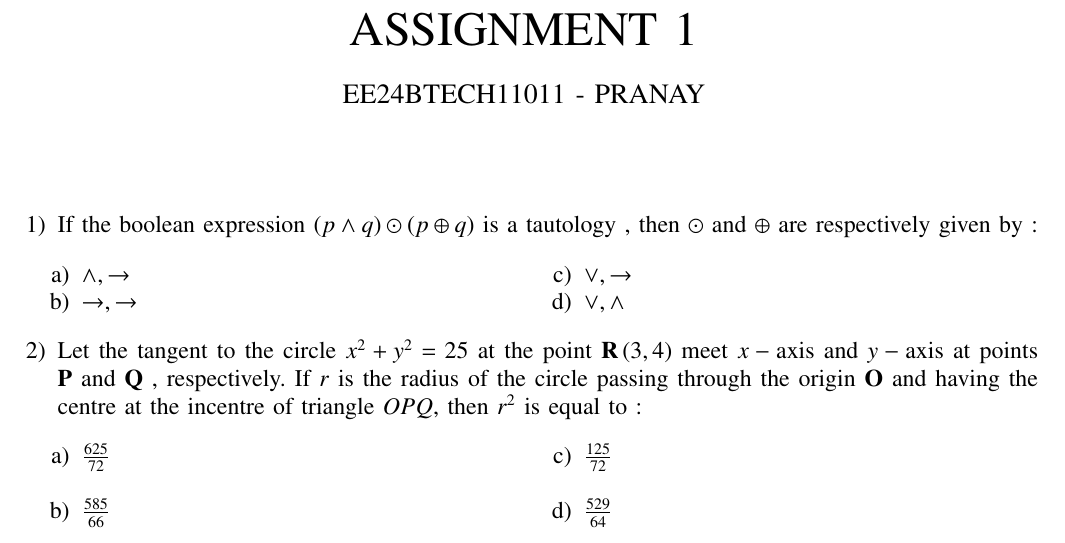
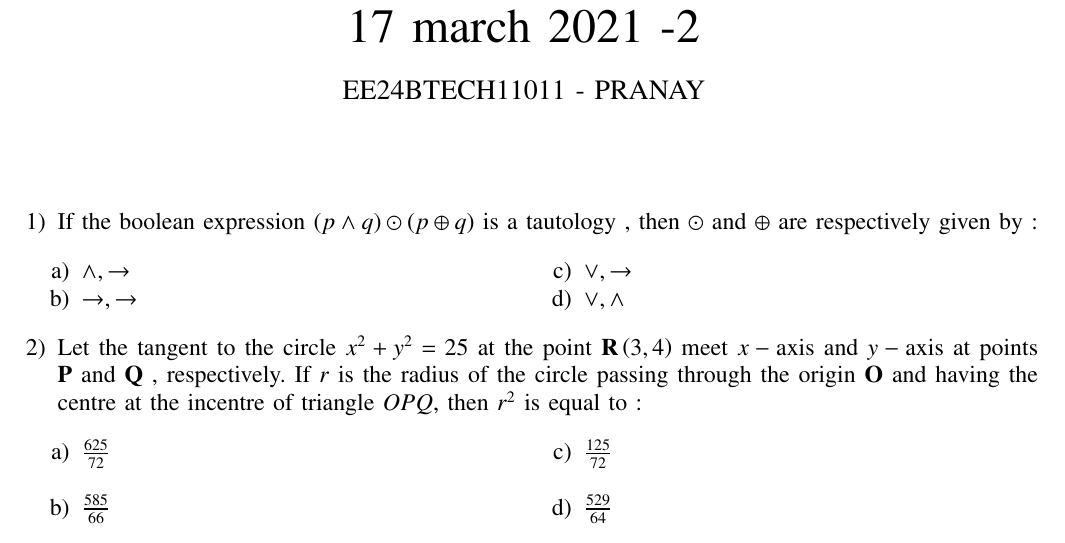
Before and after one commit to pranay241/EE1030, a LaTeX problem sheet (Assignment1/Mains 2/main.tex): part of page 1 of 3, cut at the place of the change. Compiled offline with pdfLaTeX.

Commit message:
initial commit

```diff
--- a/Assignment1/Mains 2/main.tex
+++ b/Assignment1/Mains 2/main.tex
@@ -54,7 +54,7 @@
 \vspace{3cm}
 
 % Title of the document
-\title{ASSIGNMENT 1}
+\title{17 march 2021 -2}
 \author{EE24BTECH11011 - PRANAY}
 \maketitle
 
```
Also changed, not shown: Assignment1/Mains 2/main.pdf, 1 other file.
